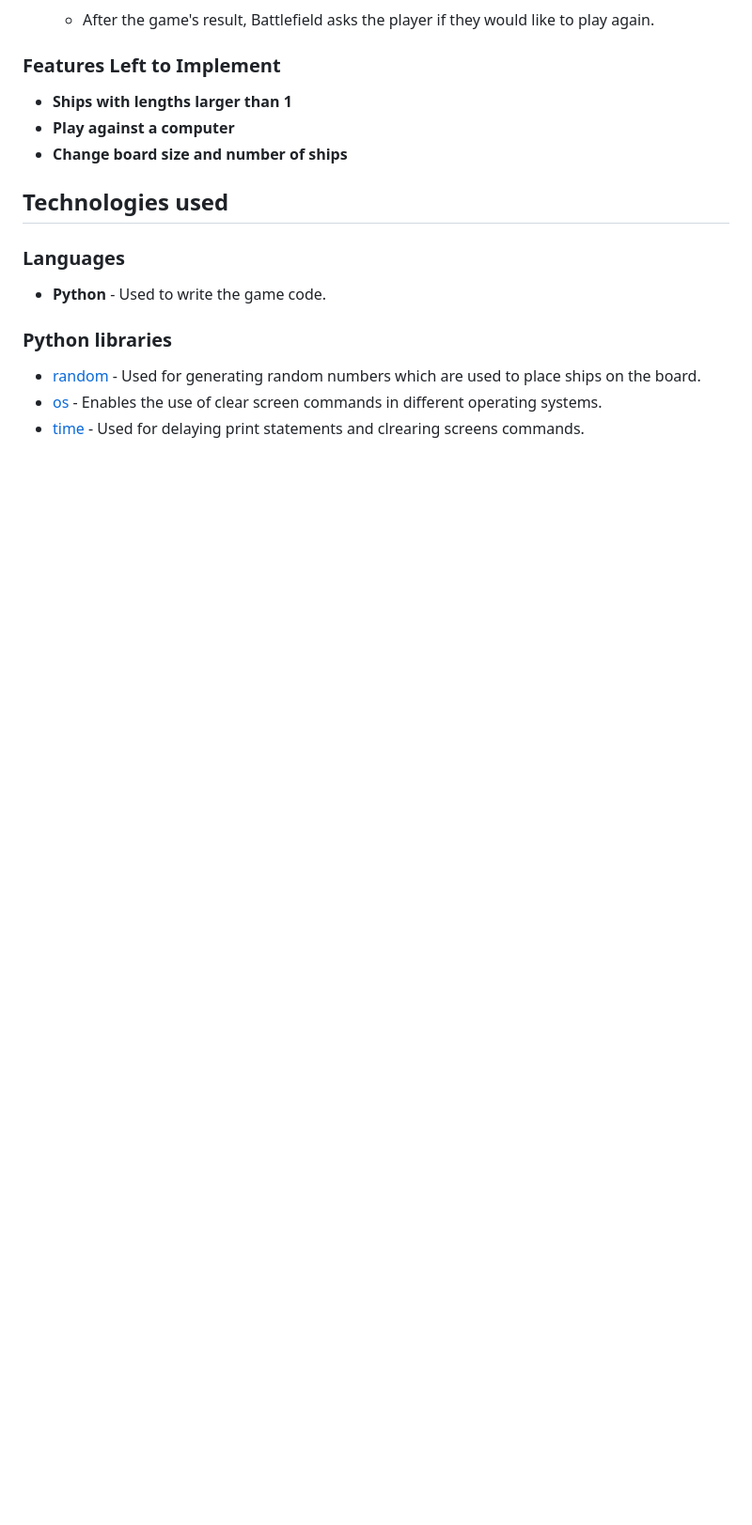
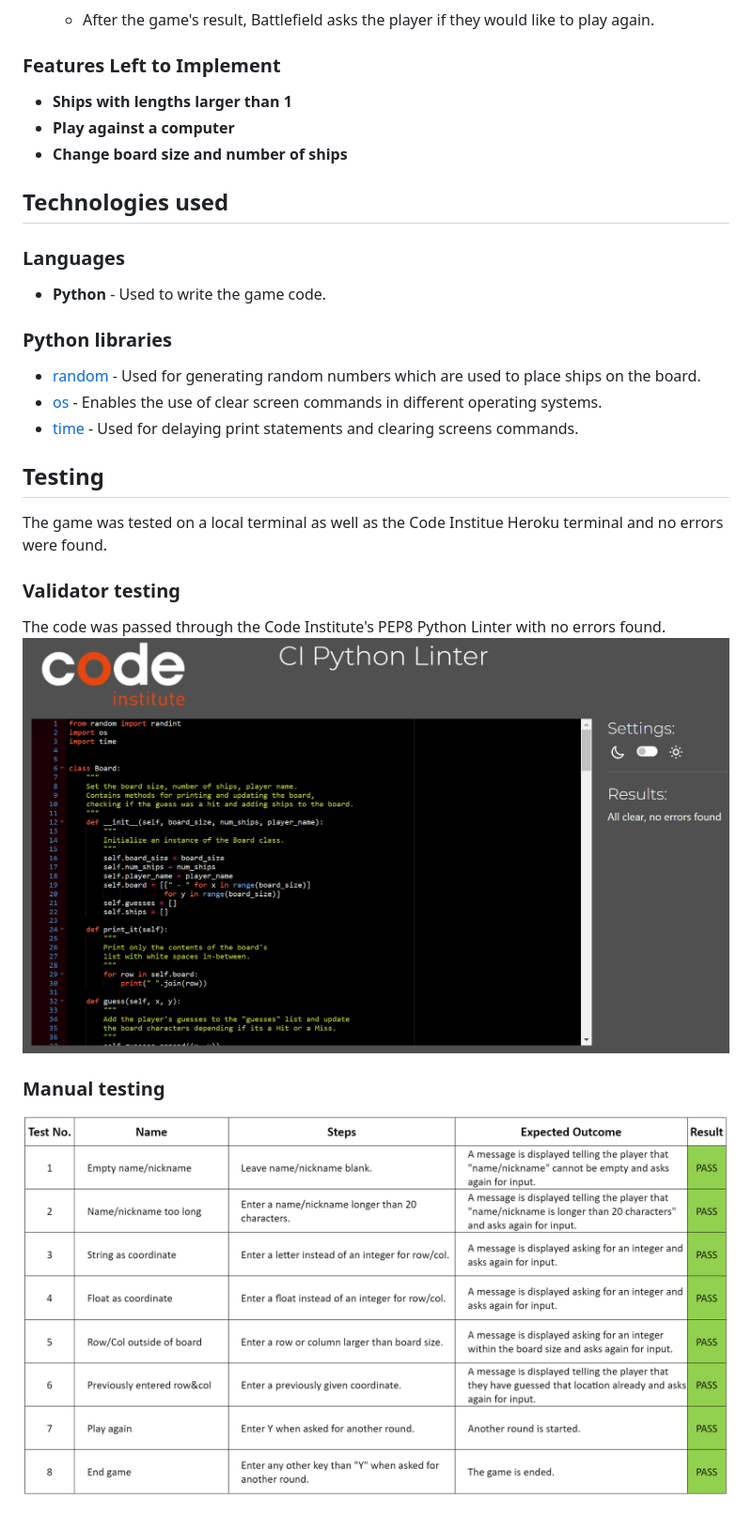
Before and after one commit to 85rhrl/PP3, a Markdown page: README.md, the part around the change. Shown: that part at 94% size. Drawn GitHub-style; pictures changed too: docs/images/10-manualtest.png (added), docs/images/11-validatortest.png (added); blank space fills up the shorter version.

Commit message:
add testing to readme

```diff
--- a/README.md
+++ b/README.md
@@ -87,4 +87,14 @@ The objective is to sunk all ships before the player runs out of turns (missiles
 ### Python libraries
 -   [random](https://docs.python.org/3/library/random.html) - Used for generating random numbers which are used to place ships on the board.
 -   [os](https://docs.python.org/3/library/os.html) - Enables the use of clear screen commands in different operating systems.
--   [time](https://docs.python.org/3/library/time.html) - Used for delaying print statements and clrearing screens commands.
+-   [time](https://docs.python.org/3/library/time.html) - Used for delaying print statements and clearing screens commands.
+
+## Testing
+The game was tested on a local terminal as well as the Code Institue Heroku terminal and no errors were found.
+
+### Validator testing
+The code was passed through the Code Institute's PEP8 Python Linter with no errors found.
+![Validator testing](docs/images/11-validatortest.png)
+
+### Manual testing
+![Manual testing](docs/images/10-manualtest.png)
```
